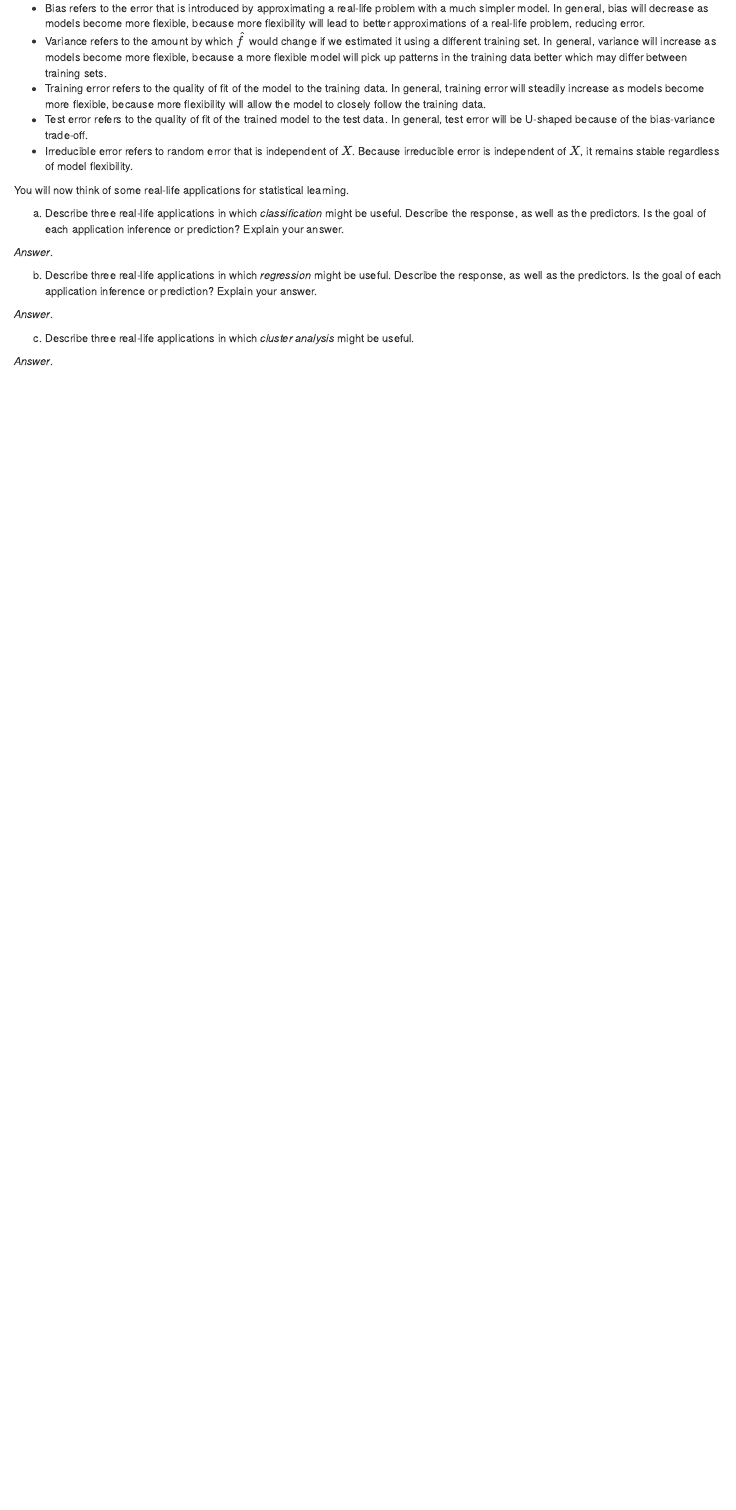
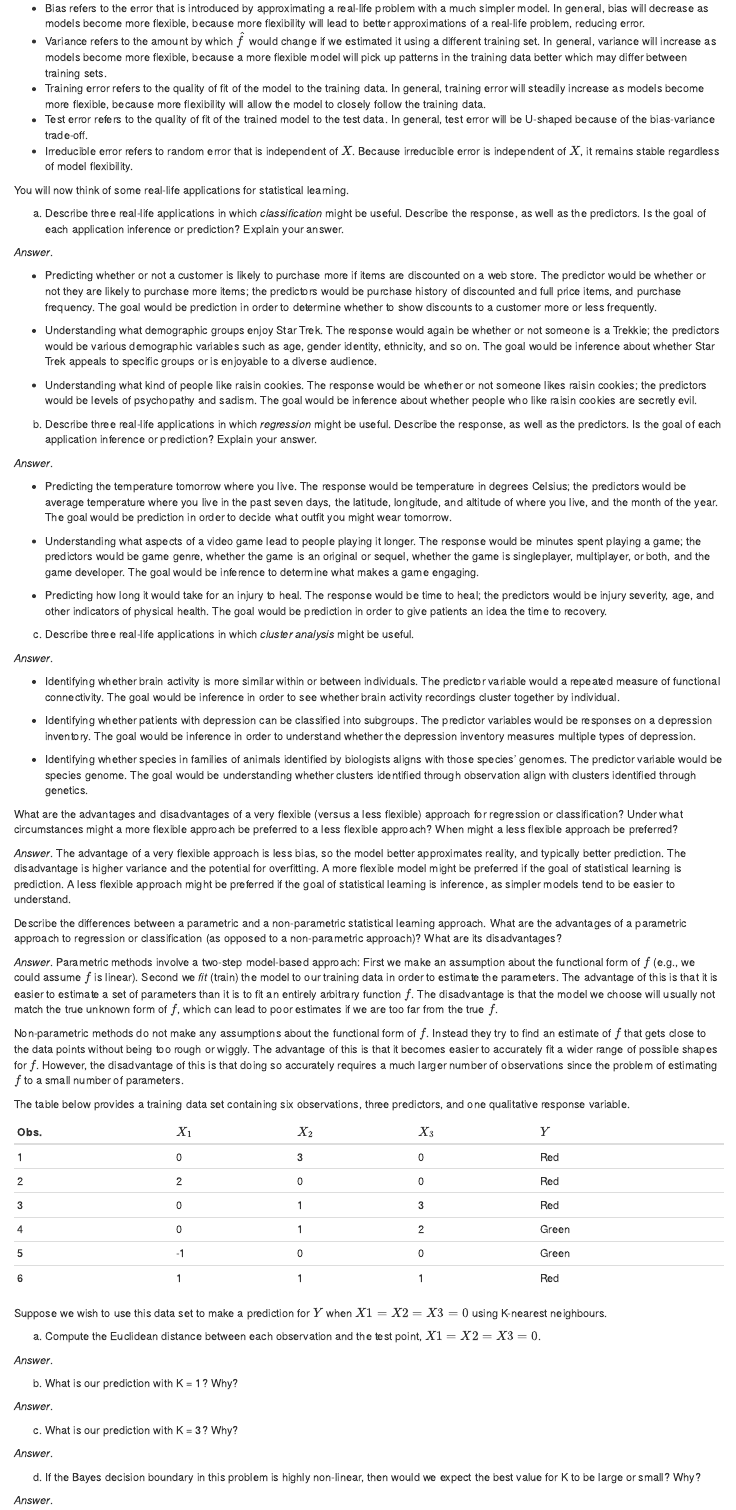
Before and after one commit to tidytales/an-introduction-to-statistical-learning, an R Markdown document (02-statistical-learning.Rmd): the page in a window 1100 px wide, from 4170 px down. Rendered offline with R 4.5, knitr and Pandoc, with nearby package versions; drawn as R Markdown's standard HTML page in place of the format the file asks for.

Commit message:
complete more exercises

```diff
--- a/02-statistical-learning.Rmd
+++ b/02-statistical-learning.Rmd
@@ -165,25 +164,88 @@ knitr::include_graphics(
 
 *Answer*. The value of each measure in part (a) changes at different rates and in different directions as we go from less flexible statistical learning methods towards more flexible approaches. Broadly, this is why each curve has a different shape. Specifically:
 
-- Bias refers to the error that is introduced by approximating a real-life problem with a much simpler model. In general, bias will decrease as models become more flexible, because more flexibility will lead to better approximations of a real-life problem, reducing error.
-- Variance refers to the amount by which $\hat f$ would change if we estimated it using a different training set. In general, variance will increase as models become more flexible, because a more flexible model will pick up patterns in the training data better which may differ between training sets.
-- Training error refers to the quality of fit of the model to the training data. In general, training error will steadily increase as models become more flexible, because more flexibility will allow the model to closely follow the training data.
-- Test error refers to the quality of fit of the trained model to the test data. In general, test error will be U-shaped because of the bias-variance trade-off.
-- Irreducible error refers to random error that is independent of $X$. Because irreducible error is independent of $X$, it remains stable regardless of model flexibility.
+-   Bias refers to the error that is introduced by approximating a real-life problem with a much simpler model. In general, bias will decrease as models become more flexible, because more flexibility will lead to better approximations of a real-life problem, reducing error.
+-   Variance refers to the amount by which $\hat f$ would change if we estimated it using a different training set. In general, variance will increase as models become more flexible, because a more flexible model will pick up patterns in the training data better which may differ between training sets.
+-   Training error refers to the quality of fit of the model to the training data. In general, training error will steadily increase as models become more flexible, because more flexibility will allow the model to closely follow the training data.
+-   Test error refers to the quality of fit of the trained model to the test data. In general, test error will be U-shaped because of the bias-variance trade-off.
+-   Irreducible error refers to random error that is independent of $X$. Because irreducible error is independent of $X$, it remains stable regardless of model flexibility.
 :::
 
-::: {.exercise}
+::: exercise
 You will now think of some real-life applications for statistical learning.
 
 (a) Describe three real-life applications in which *classification* might be useful. Describe the response, as well as the predictors. Is the goal of each application inference or prediction? Explain your answer.
 
 *Answer*.
 
+-   Predicting whether or not a customer is likely to purchase more if items are discounted on a web store. The predictor would be whether or not they are likely to purchase more items; the predictors would be purchase history of discounted and full price items, and purchase frequency. The goal would be prediction in order to determine whether to show discounts to a customer more or less frequently.
+
+-   Understanding what demographic groups enjoy Star Trek. The response would again be whether or not someone is a Trekkie; the predictors would be various demographic variables such as age, gender identity, ethnicity, and so on. The goal would be inference about whether Star Trek appeals to specific groups or is enjoyable to a diverse audience.
+
+-   Understanding what kind of people like raisin cookies. The response would be whether or not someone likes raisin cookies; the predictors would be levels of psychopathy and sadism. The goal would be inference about whether people who like raisin cookies are secretly evil.
+
 (b) Describe three real-life applications in which *regression* might be useful. Describe the response, as well as the predictors. Is the goal of each application inference or prediction? Explain your answer.
 
 *Answer*.
 
+-   Predicting the temperature tomorrow where you live. The response would be temperature in degrees Celsius; the predictors would be average temperature where you live in the past seven days, the latitude, longitude, and altitude of where you live, and the month of the year. The goal would be prediction in order to decide what outfit you might wear tomorrow.
+
+-   Understanding what aspects of a video game lead to people playing it longer. The response would be minutes spent playing a game; the predictors would be game genre, whether the game is an original or sequel, whether the game is singleplayer, multiplayer, or both, and the game developer. The goal would be inference to determine what makes a game engaging.
+
+-   Predicting how long it would take for an injury to heal. The response would be time to heal; the predictors would be injury severity, age, and other indicators of physical health. The goal would be prediction in order to give patients an idea the time to recovery.
+
 (c) Describe three real-life applications in which *cluster analysis* might be useful.
 
 *Answer*.
+
+-   Identifying whether brain activity is more similar within or between individuals. The predictor variable would a repeated measure of functional connectivity. The goal would be inference in order to see whether brain activity recordings cluster together by individual.
+
+-   Identifying whether patients with depression can be classified into subgroups. The predictor variables would be responses on a depression inventory. The goal would be inference in order to understand whether the depression inventory measures multiple types of depression.
+
+-   Identifying whether species in families of animals identified by biologists aligns with those species' genomes. The predictor variable would be species genome. The goal would be understanding whether clusters identified through observation align with clusters identified through genetics.
 :::
+
+::: exercise
+What are the advantages and disadvantages of a very flexible (versus a less flexible) approach for regression or classification? Under what circumstances might a more flexible approach be preferred to a less flexible approach? When might a less flexible approach be preferred?
+
+*Answer*. The advantage of a very flexible approach is less bias, so the model better approximates reality, and typically better prediction. The disadvantage is higher variance and the potential for overfitting. A more flexible model might be preferred if the goal of statistical learning is prediction. A less flexible approach might be preferred if the goal of statistical learning is inference, as simpler models tend to be easier to understand.
+:::
+
+::: exercise
+Describe the differences between a parametric and a non-parametric statistical learning approach. What are the advantages of a parametric approach to regression or classification (as opposed to a non-parametric approach)? What are its disadvantages?
+
+*Answer*. Parametric methods involve a two-step model-based approach: First we make an assumption about the functional form of $f$ (e.g., we could assume $f$ is linear). Second we *fit* (train) the model to our training data in order to estimate the parameters. The advantage of this is that it is easier to estimate a set of parameters than it is to fit an entirely arbitrary function $f$. The disadvantage is that the model we choose will usually not match the true unknown form of $f$, which can lead to poor estimates if we are too far from the true $f$.
+
+Non-parametric methods do not make any assumptions about the functional form of $f$. Instead they try to find an estimate of $f$ that gets close to the data points without being too rough or wiggly. The advantage of this is that it becomes easier to accurately fit a wider range of possible shapes for $f$. However, the disadvantage of this is that doing so accurately requires a much larger number of observations since the problem of estimating $f$ to a small number of parameters.
+:::
+
+::: exercise
+The table below provides a training data set containing six observations, three predictors, and one qualitative response variable.
+
+| Obs. | $X_1$ | $X_2$ | $X_3$ | $Y$   |
+|------|-------|-------|-------|-------|
+| 1    | 0     | 3     | 0     | Red   |
+| 2    | 2     | 0     | 0     | Red   |
+| 3    | 0     | 1     | 3     | Red   |
+| 4    | 0     | 1     | 2     | Green |
+| 5    | -1    | 0     | 0     | Green |
+| 6    | 1     | 1     | 1     | Red   |
+
+Suppose we wish to use this data set to make a prediction for $Y$ when $X1 = X2 = X3 = 0$ using K-nearest neighbours.
+
+(a) Compute the Euclidean distance between each observation and the test point, $X1 = X2 = X3 = 0$.
+
+*Answer*.
+
+(b) What is our prediction with K = 1? Why?
+
+*Answer*.
+
+(c) What is our prediction with K = 3? Why?
+
+*Answer*.
+
+(d) If the Bayes decision boundary in this problem is highly non-linear, then would we expect the best value for K to be large or small? Why?
+
+*Answer*.
+:::
```
Also changed, not shown: 02-statistical-learning.Rmd (35 more changed lines), 8 other files.
